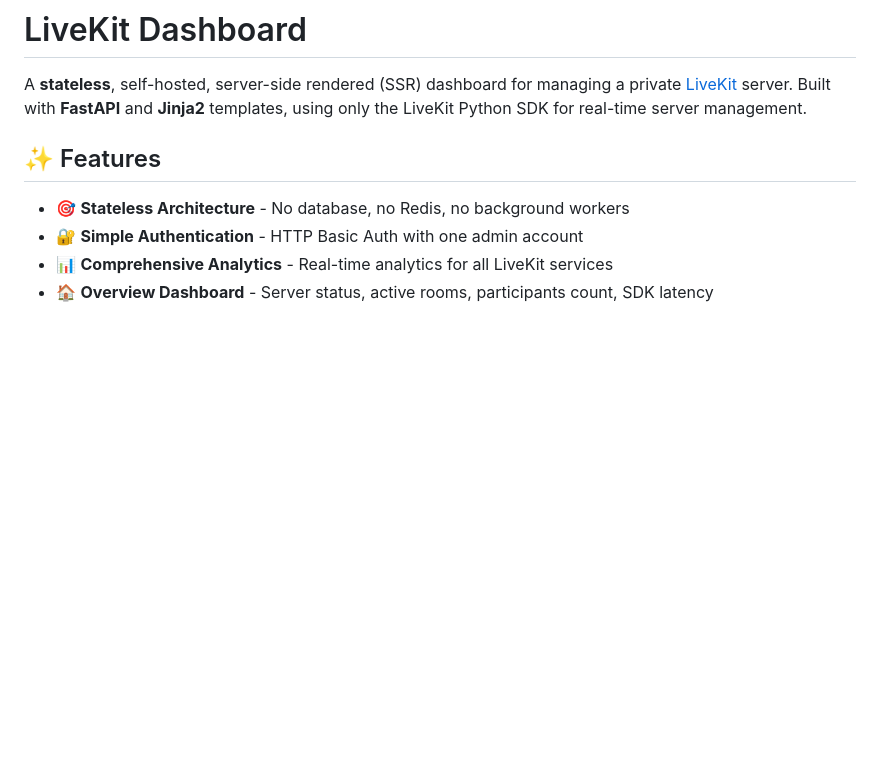
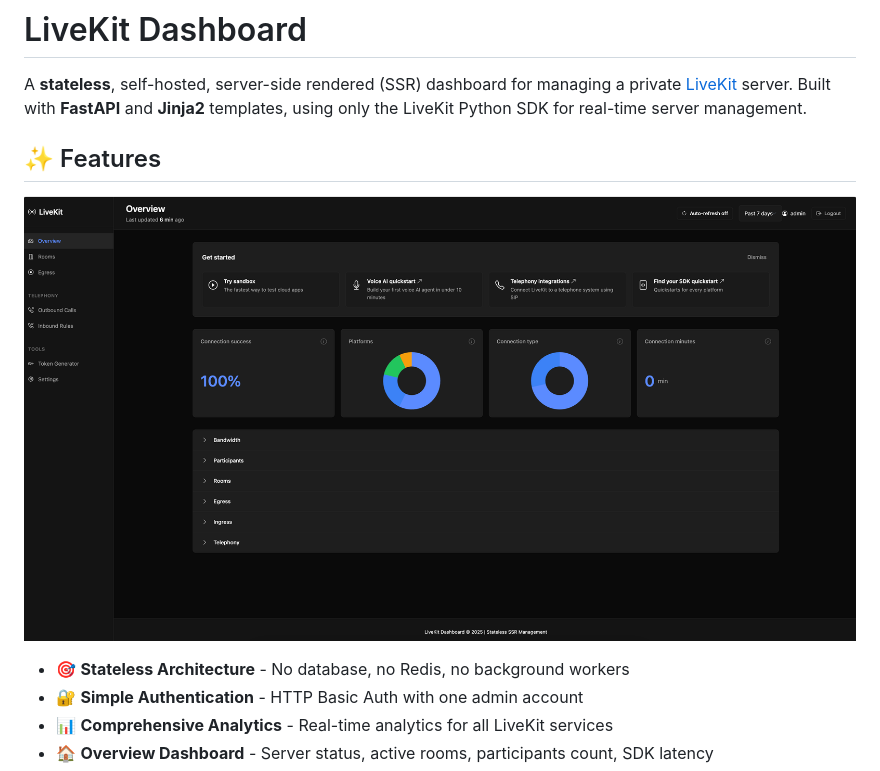
Before and after one commit to thinhdanggroup/livekit-dashboard, a Markdown page: README.md, the part around the change printed below. Drawn GitHub-style; pictures changed too: docs/images/dashboard-overview.png (added); blank space fills up the shorter version.

```diff
--- a/README.md
+++ b/README.md
@@ -2,7 +2,10 @@
 
 A **stateless**, self-hosted, server-side rendered (SSR) dashboard for managing a private [LiveKit](https://livekit.io) server. Built with **FastAPI** and **Jinja2** templates, using only the LiveKit Python SDK for real-time server management.
 
+
 ## ✨ Features
+
+![LiveKit Dashboard](./docs/images/dashboard-overview.png)
 
 - 🎯 **Stateless Architecture** - No database, no Redis, no background workers
 - 🔐 **Simple Authentication** - HTTP Basic Auth with one admin account
```
Also changed, not shown: other parts of README.md (+3 -0 lines), 1 other file.
